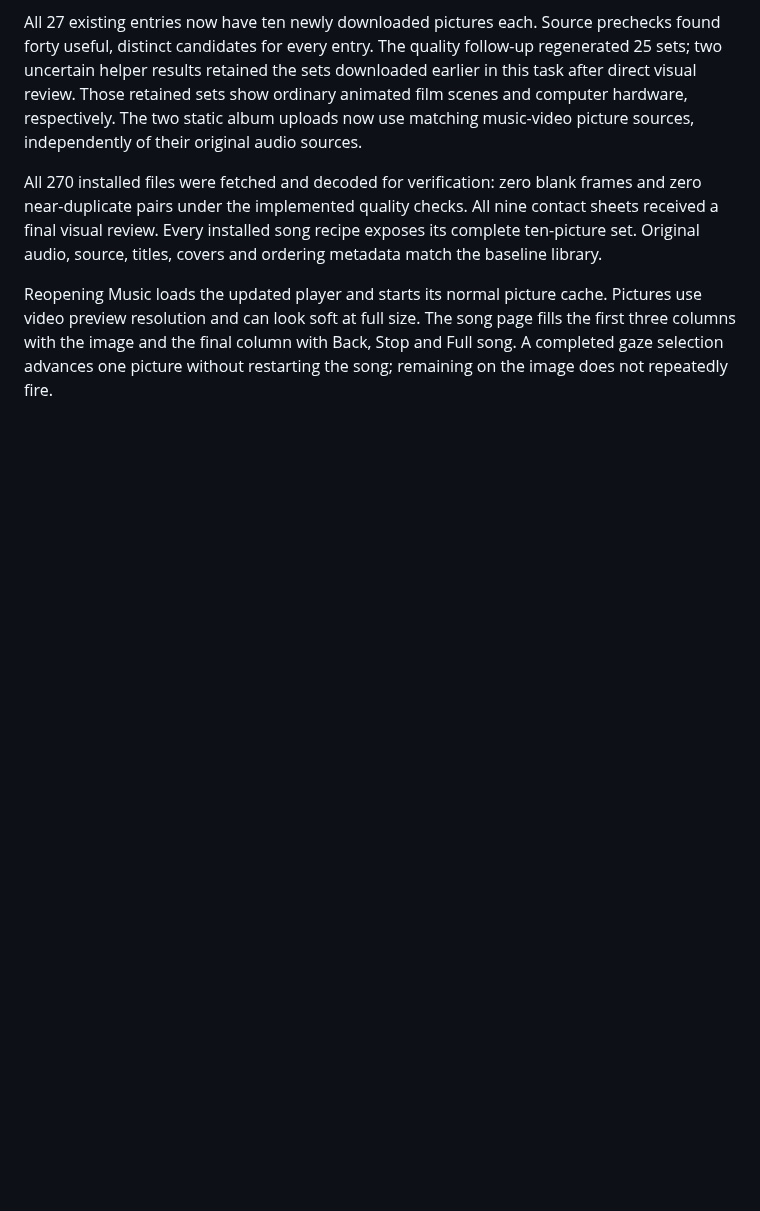
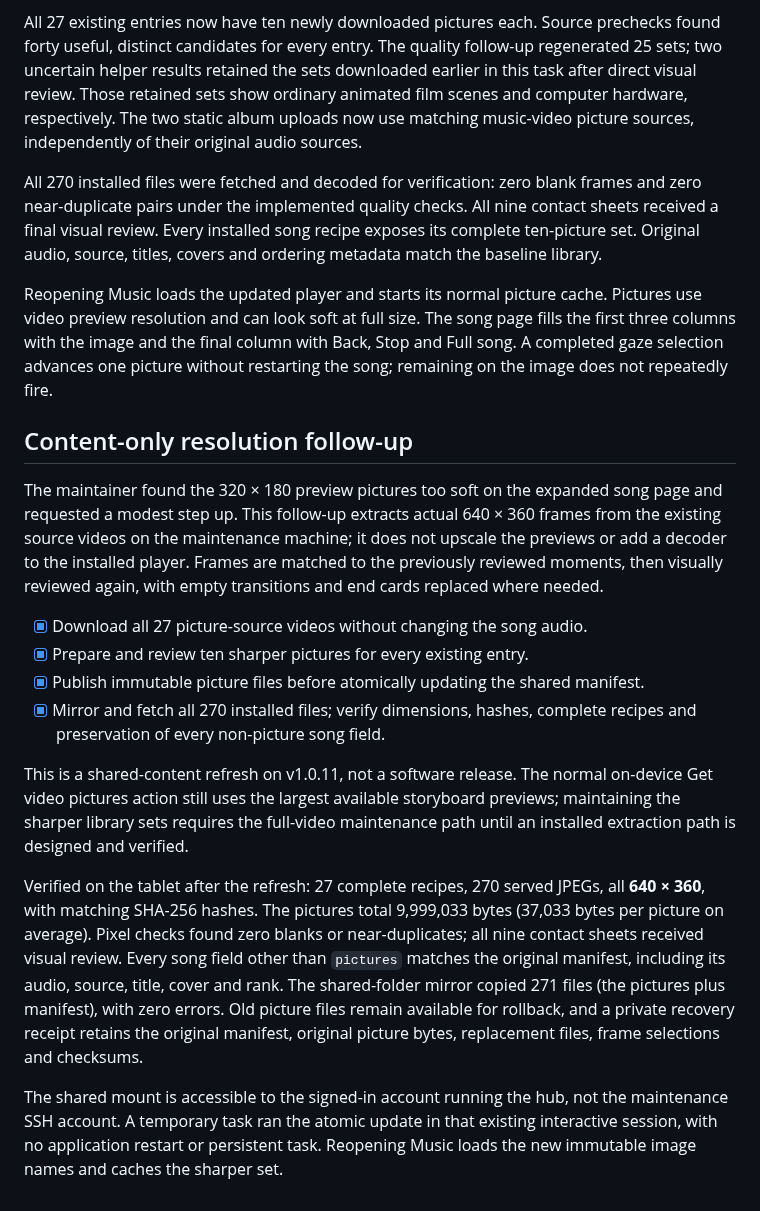
Before and after one commit to nauerhahn26/era-hub, a Markdown page: docs/plans/2026-10-25-music-player-ux-recruitment.md, the part around the change. GitHub-like rendering; blank space fills up the shorter version.

Commit message:
docs: record sharper music picture refresh

```diff
--- a/docs/plans/2026-10-25-music-player-ux-recruitment.md
+++ b/docs/plans/2026-10-25-music-player-ux-recruitment.md
@@ -96,3 +96,38 @@ Pictures use video preview resolution and can look soft at full size. The song
 page fills the first three columns with the image and the final column with
 Back, Stop and Full song. A completed gaze selection advances one picture
 without restarting the song; remaining on the image does not repeatedly fire.
+
+## Content-only resolution follow-up
+
+The maintainer found the 320 × 180 preview pictures too soft on the expanded
+song page and requested a modest step up. This follow-up extracts actual
+640 × 360 frames from the existing source videos on the maintenance machine;
+it does not upscale the previews or add a decoder to the installed player.
+Frames are matched to the previously reviewed moments, then visually reviewed
+again, with empty transitions and end cards replaced where needed.
+
+- [x] Download all 27 picture-source videos without changing the song audio.
+- [x] Prepare and review ten sharper pictures for every existing entry.
+- [x] Publish immutable picture files before atomically updating the shared manifest.
+- [x] Mirror and fetch all 270 installed files; verify dimensions, hashes,
+  complete recipes and preservation of every non-picture song field.
+
+This is a shared-content refresh on v1.0.11, not a software release. The normal
+on-device Get video pictures action still uses the largest available storyboard
+previews; maintaining the sharper library sets requires the full-video
+maintenance path until an installed extraction path is designed and verified.
+
+Verified on the tablet after the refresh: 27 complete recipes, 270 served JPEGs,
+all **640 × 360**, with matching SHA-256 hashes. The pictures total 9,999,033
+bytes (37,033 bytes per picture on average). Pixel checks found zero blanks or
+near-duplicates; all nine contact sheets received visual review. Every song
+field other than `pictures` matches the original manifest, including its audio,
+source, title, cover and rank. The shared-folder mirror copied 271 files (the
+pictures plus manifest), with zero errors. Old picture files remain available
+for rollback, and a private recovery receipt retains the original manifest,
+original picture bytes, replacement files, frame selections and checksums.
+
+The shared mount is accessible to the signed-in account running the hub, not
+the maintenance SSH account. A temporary task ran the atomic update in that
+existing interactive session, with no application restart or persistent task.
+Reopening Music loads the new immutable image names and caches the sharper set.
```
